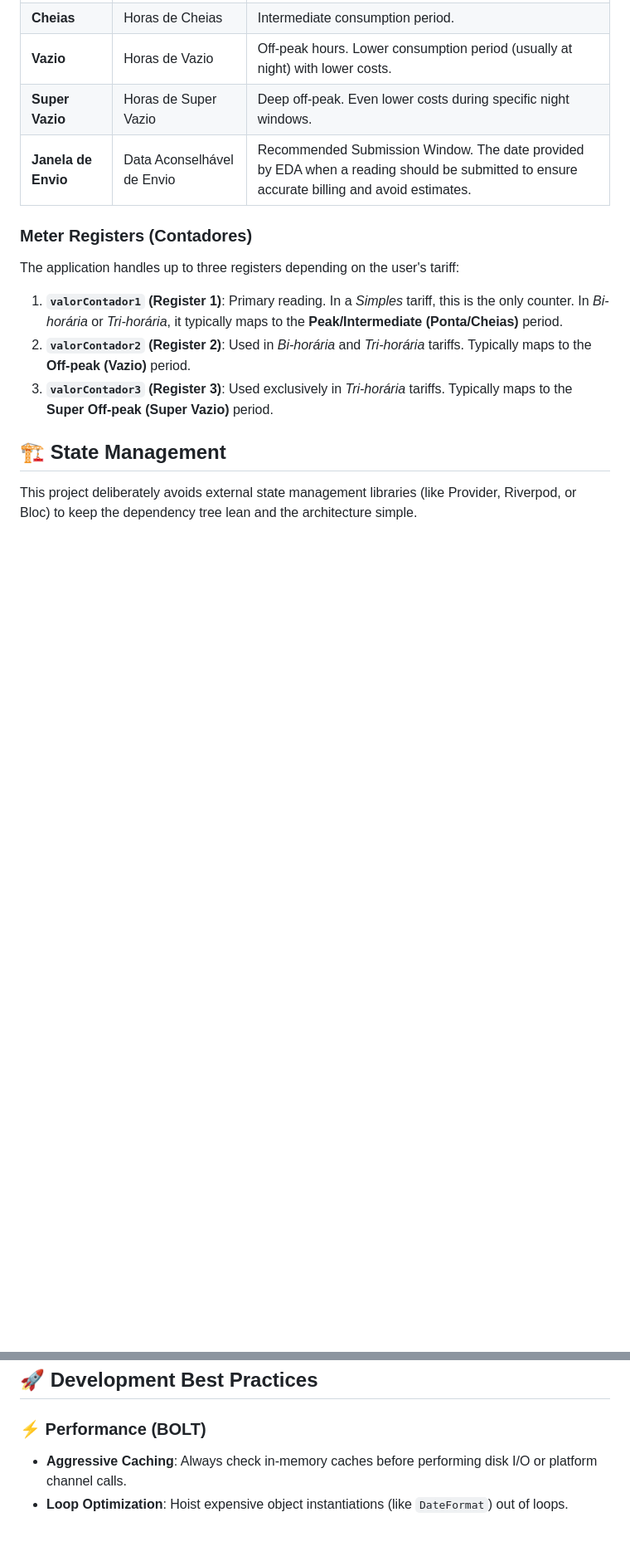
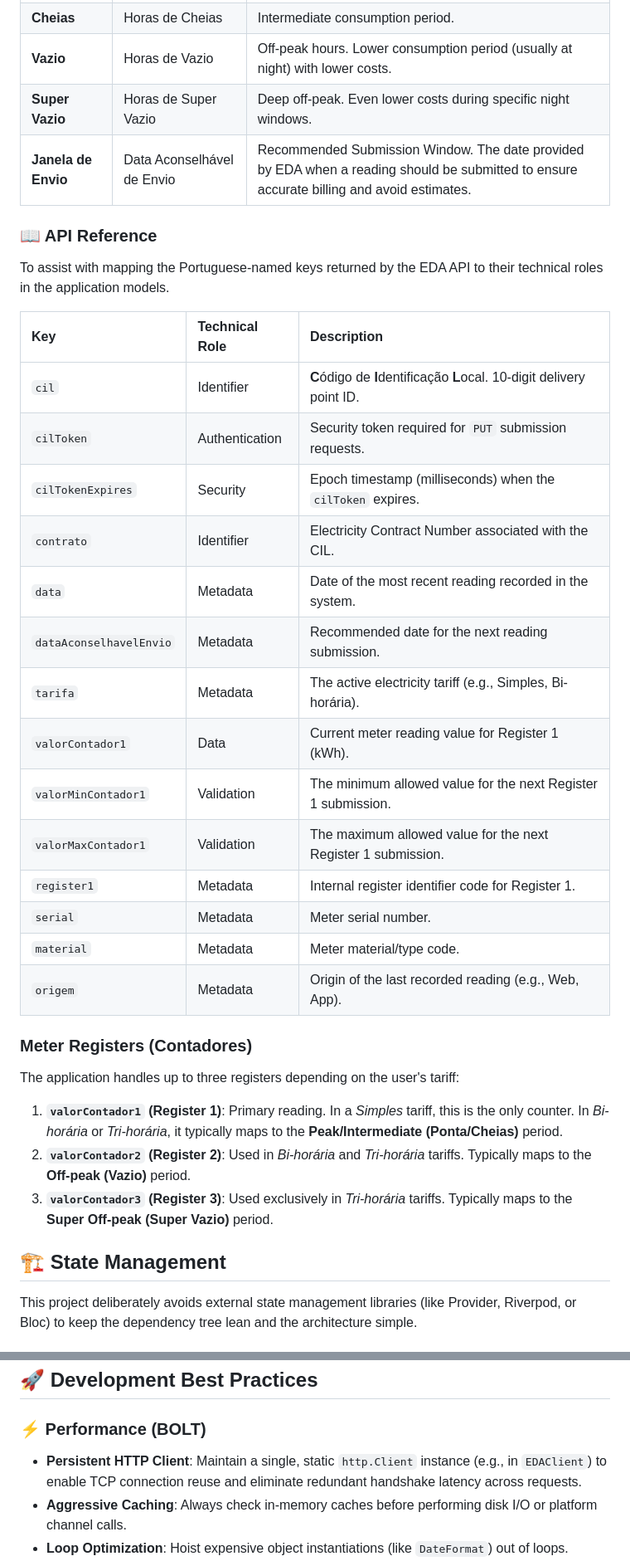
Before and after one commit to deciosfernandes/eda-readings-app, a Markdown page: ARCHITECTURE.md, 2 parts joined by grey strips. Shown at 83% size. GitHub-like rendering; blank space fills up the shorter version.

```diff
--- a/ARCHITECTURE.md
+++ b/ARCHITECTURE.md
@@ -34,6 +34,26 @@ Understanding these terms is critical for working with the EDA API and the appli
 | **Super Vazio** | Horas de Super Vazio | Deep off-peak. Even lower costs during specific night windows. |
 | **Janela de Envio** | Data Aconselhável de Envio | Recommended Submission Window. The date provided by EDA when a reading should be submitted to ensure accurate billing and avoid estimates. |
 
+### 📖 API Reference
+To assist with mapping the Portuguese-named keys returned by the EDA API to their technical roles in the application models.
+
+| Key | Technical Role | Description |
+| :--- | :--- | :--- |
+| `cil` | Identifier | **C**ódigo de **I**dentificação **L**ocal. 10-digit delivery point ID. |
+| `cilToken` | Authentication | Security token required for `PUT` submission requests. |
+| `cilTokenExpires` | Security | Epoch timestamp (milliseconds) when the `cilToken` expires. |
+| `contrato` | Identifier | Electricity Contract Number associated with the CIL. |
+| `data` | Metadata | Date of the most recent reading recorded in the system. |
+| `dataAconselhavelEnvio` | Metadata | Recommended date for the next reading submission. |
+| `tarifa` | Metadata | The active electricity tariff (e.g., Simples, Bi-horária). |
+| `valorContador1` | Data | Current meter reading value for Register 1 (kWh). |
+| `valorMinContador1` | Validation | The minimum allowed value for the next Register 1 submission. |
+| `valorMaxContador1` | Validation | The maximum allowed value for the next Register 1 submission. |
+| `register1` | Metadata | Internal register identifier code for Register 1. |
+| `serial` | Metadata | Meter serial number. |
+| `material` | Metadata | Meter material/type code. |
+| `origem` | Metadata | Origin of the last recorded reading (e.g., Web, App). |
+
 ### Meter Registers (Contadores)
 The application handles up to three registers depending on the user's tariff:
 
@@ -245,6 +289,7 @@ The **Sentinel** pattern focuses on application security, data protection, and r
 ## 🚀 Development Best Practices
 
 ### ⚡ Performance (BOLT)
+- **Persistent HTTP Client**: Maintain a single, static `http.Client` instance (e.g., in `EDAClient`) to enable TCP connection reuse and eliminate redundant handshake latency across requests.
 - **Aggressive Caching**: Always check in-memory caches before performing disk I/O or platform channel calls.
 - **Loop Optimization**: Hoist expensive object instantiations (like `DateFormat`) out of loops.
 - **UI Responsiveness**: Pre-calculate derived data (like chart spots or formatted strings) during data loading rather than in the `build()` method.
```
Also changed, not shown: other parts of ARCHITECTURE.md (+27 -2 lines), .jules/ink.md (+9 -1 lines), README.md (+1 -1 lines).
